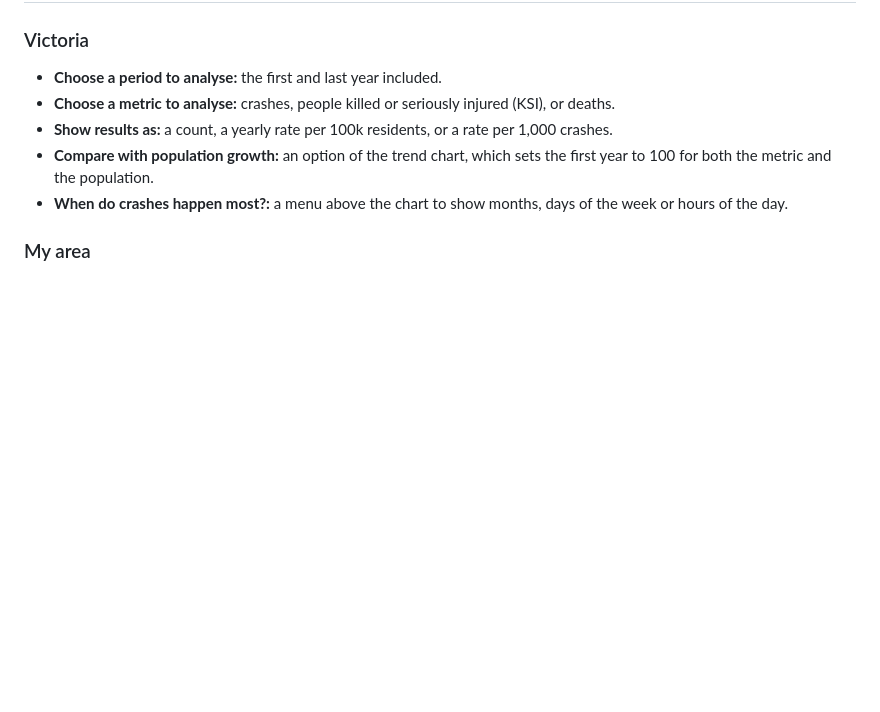
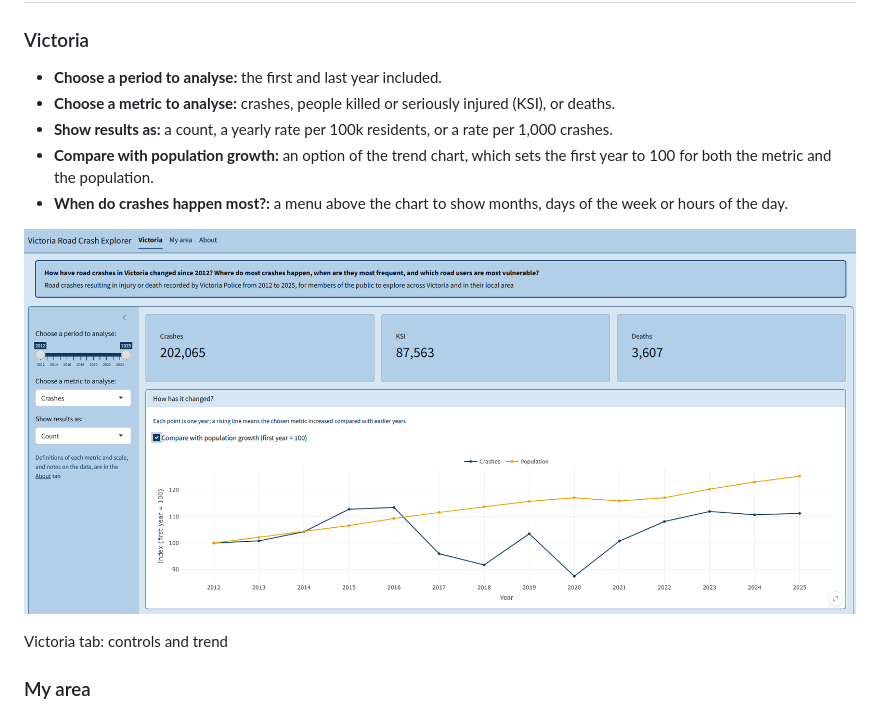
Before and after one commit to ETC5523-2026/etc5523-assignment-4-eduvit, a Markdown page: articles/roadcrashVIC.md, the part around one of its changes. Rendered like a GitHub page; pictures changed too: articles/app-victoria.png (added); blank space fills up the shorter version.

```diff
--- a/articles/roadcrashVIC.md
+++ b/articles/roadcrashVIC.md
@@ -173,6 +173,10 @@ run_app()
 - **When do crashes happen most?:** a menu above the chart to show
   months, days of the week or hours of the day.
 
+![Victoria tab: controls and trend](app-victoria.png)
+
+Victoria tab: controls and trend
+
 ### My area
 
 - **Choose one or more LGAs to analyse:** up to 15 LGAs; **Clear LGAs**
```
Also changed, not shown: other parts of articles/roadcrashVIC.md (+4 -0 lines), 3 other files.
